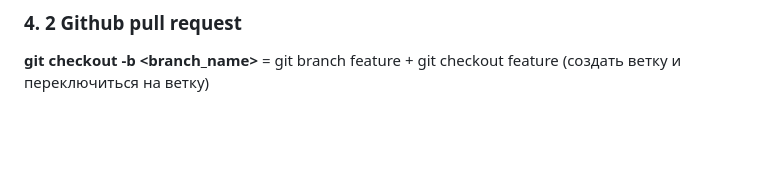
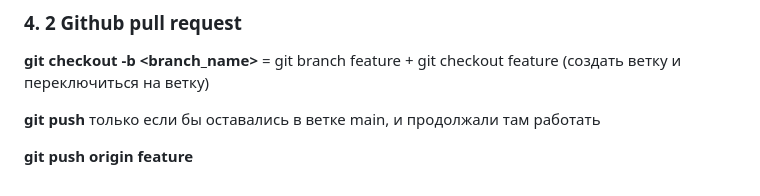
Before and after one commit to xreider/git-github, a Markdown page: README.md, the part around the change. Rendered like a GitHub page; blank space fills up the shorter version.

```diff
--- a/README.md
+++ b/README.md
@@ -267,3 +267,7 @@ Like -C, but with -c the editor is invoked, so that the user can further edit th
 ### 4\. 2 Github pull request
 
 **git checkout -b <branch_name>** = git branch feature + git checkout feature (создать ветку и переключиться на ветку)
+
+**git push** только если бы оставались в ветке main, и продолжали там работать
+
+**git push origin feature**
```
